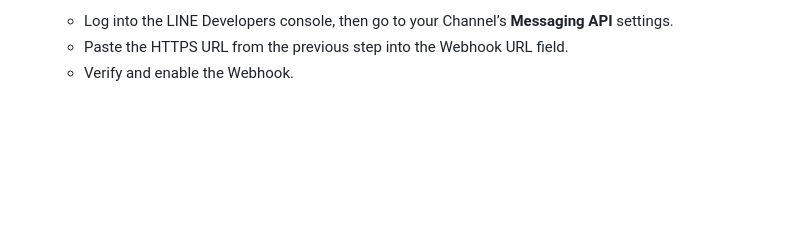
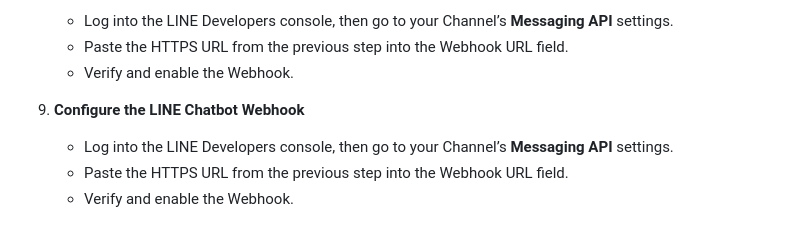
Before and after one commit to AS-AIGC/AS-FAQ-Bot, a Markdown page: AS-FAQ-Line-Chatbot/README.md, the part around the change. Rendered like a GitHub page; blank space fills up the shorter version.

```diff
--- a/AS-FAQ-Line-Chatbot/README.md
+++ b/AS-FAQ-Line-Chatbot/README.md
@@ -69,3 +69,7 @@ Before deploying this project, configure the following environment variables:
     - Log into the LINE Developers console, then go to your Channel’s **Messaging API** settings.
     - Paste the HTTPS URL from the previous step into the Webhook URL field.
     - Verify and enable the Webhook.
+4. **Configure the LINE Chatbot Webhook**
+    - Log into the LINE Developers console, then go to your Channel’s **Messaging API** settings.
+    - Paste the HTTPS URL from the previous step into the Webhook URL field.
+    - Verify and enable the Webhook.
```
